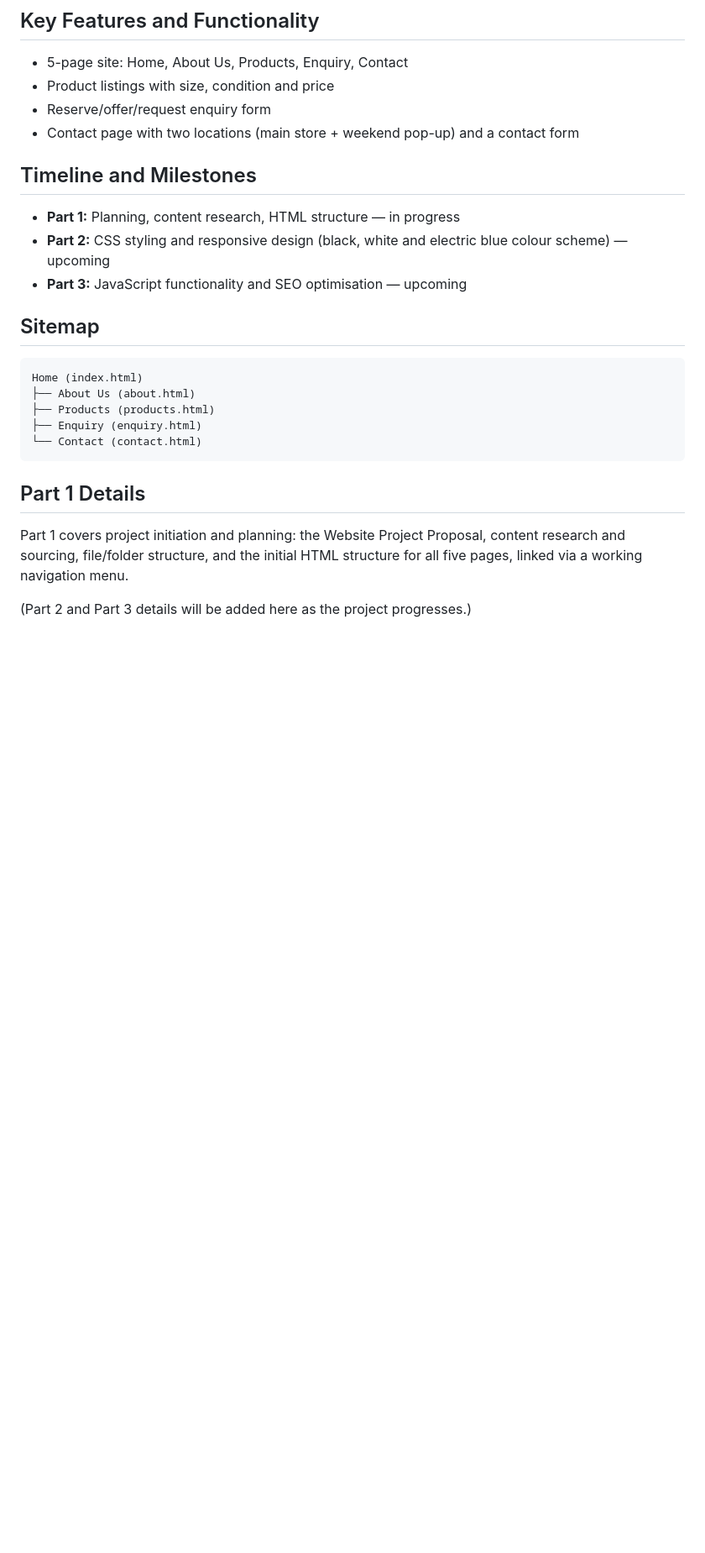
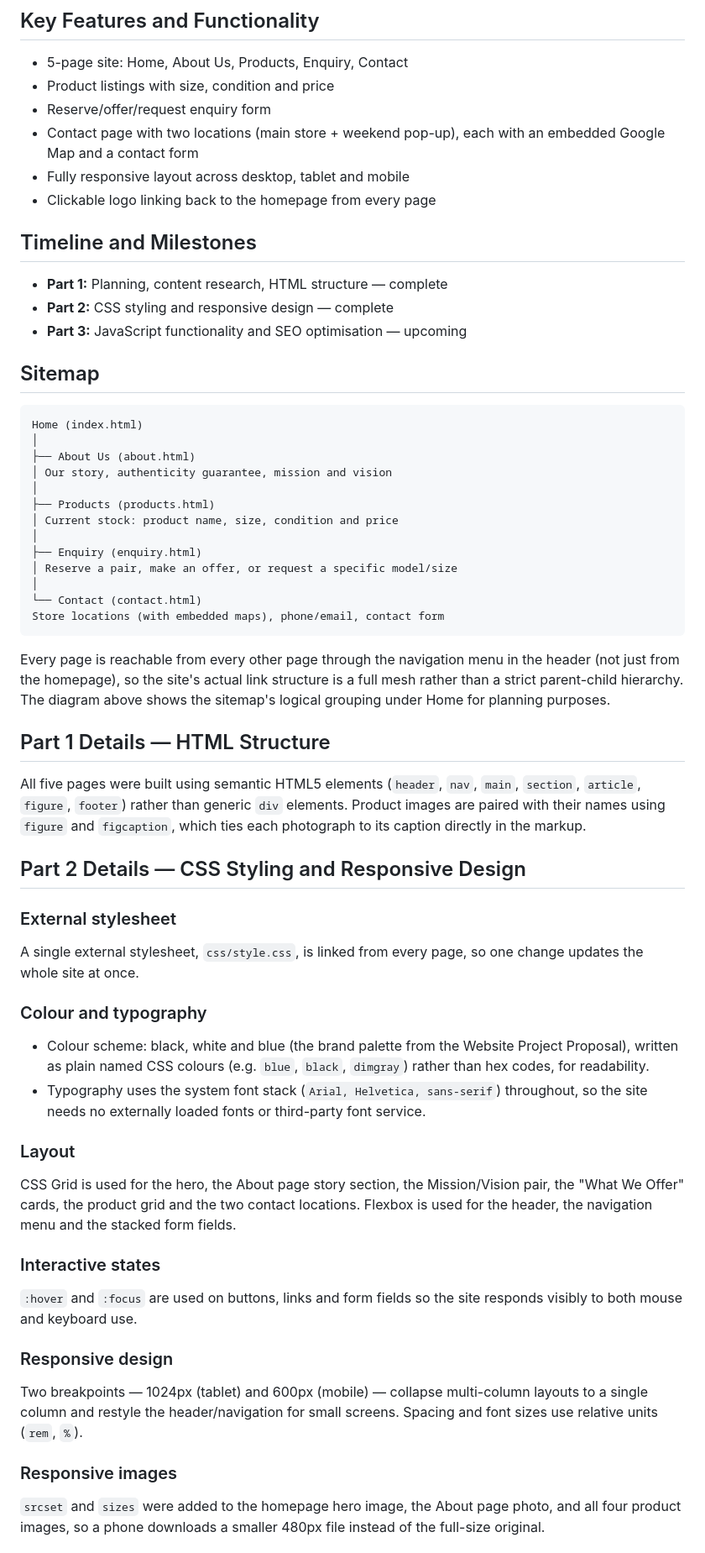
Before and after one commit to ST10538008/Sneaks-website, a Markdown page: README.md, the part around one of its changes. Shown at 84% size. Drawn GitHub-style; blank space fills up the shorter version.

Commit message:
Updated README for Styling

````diff
--- a/README.md
+++ b/README.md
@@ -22,25 +22,75 @@ to CSS styling (Part 2), to JavaScript functionality and SEO (Part 3).
 - 5-page site: Home, About Us, Products, Enquiry, Contact
 - Product listings with size, condition and price
 - Reserve/offer/request enquiry form
-- Contact page with two locations (main store + weekend pop-up) and a contact form
+- Contact page with two locations (main store + weekend pop-up), each with an
+  embedded Google Map and a contact form
+- Fully responsive layout across desktop, tablet and mobile
+- Clickable logo linking back to the homepage from every page
 
 ## Timeline and Milestones
-- **Part 1:** Planning, content research, HTML structure — in progress
-- **Part 2:** CSS styling and responsive design (black, white and electric blue colour scheme) — upcoming
+- **Part 1:** Planning, content research, HTML structure — complete
+- **Part 2:** CSS styling and responsive design — complete
 - **Part 3:** JavaScript functionality and SEO optimisation — upcoming
 
 ## Sitemap
 ```
 Home (index.html)
+│
 ├── About Us (about.html)
+│ Our story, authenticity guarantee, mission and vision
+│
 ├── Products (products.html)
+│ Current stock: product name, size, condition and price
+│
 ├── Enquiry (enquiry.html)
+│ Reserve a pair, make an offer, or request a specific model/size
+│
 └── Contact (contact.html)
+Store locations (with embedded maps), phone/email, contact form
 ```
 
-## Part 1 Details
-Part 1 covers project initiation and planning: the Website Project Proposal, content
-research and sourcing, file/folder structure, and the initial HTML structure for all
-five pages, linked via a working navigation menu.
 
-(Part 2 and Part 3 details will be added here as the project progresses.)
+Every page is reachable from every other page through the navigation menu in the
+header (not just from the homepage), so the site's actual link structure is a full
+mesh rather than a strict parent-child hierarchy. The diagram above shows the
+sitemap's logical grouping under Home for planning purposes.
+
+## Part 1 Details — HTML Structure
+
+All five pages were built using semantic HTML5 elements (`header`, `nav`, `main`,
+`section`, `article`, `figure`, `footer`) rather than generic `div` elements.
+Product images are paired with their names using `figure` and `figcaption`, which
+ties each photograph to its caption directly in the markup.
+
+## Part 2 Details — CSS Styling and Responsive Design
+
+### External stylesheet
+A single external stylesheet, `css/style.css`, is linked from every page, so one
+change updates the whole site at once.
+
+### Colour and typography
+- Colour scheme: black, white and blue (the brand palette from the Website Project
+  Proposal), written as plain named CSS colours (e.g. `blue`, `black`, `dimgray`)
+  rather than hex codes, for readability.
+- Typography uses the system font stack (`Arial, Helvetica, sans-serif`) throughout,
+  so the site needs no externally loaded fonts or third-party font service.
+
+### Layout
+CSS Grid is used for the hero, the About page story section, the Mission/Vision
+pair, the "What We Offer" cards, the product grid and the two contact locations.
+Flexbox is used for the header, the navigation menu and the stacked form fields.
+
+### Interactive states
+`:hover` and `:focus` are used on buttons, links and form fields so the site
+responds visibly to both mouse and keyboard use.
+
+### Responsive design
+Two breakpoints — 1024px (tablet) and 600px (mobile) — collapse multi-column
+layouts to a single column and restyle the header/navigation for small screens.
+Spacing and font sizes use relative units (`rem`, `%`).
+
+### Responsive images
+`srcset` and `sizes` were added to the homepage hero image, the About page photo,
+and all four product images, so a phone downloads a smaller 480px file instead of
+the full-size original.
+
````
Also changed, not shown: other parts of README.md (+29 -5 lines).
